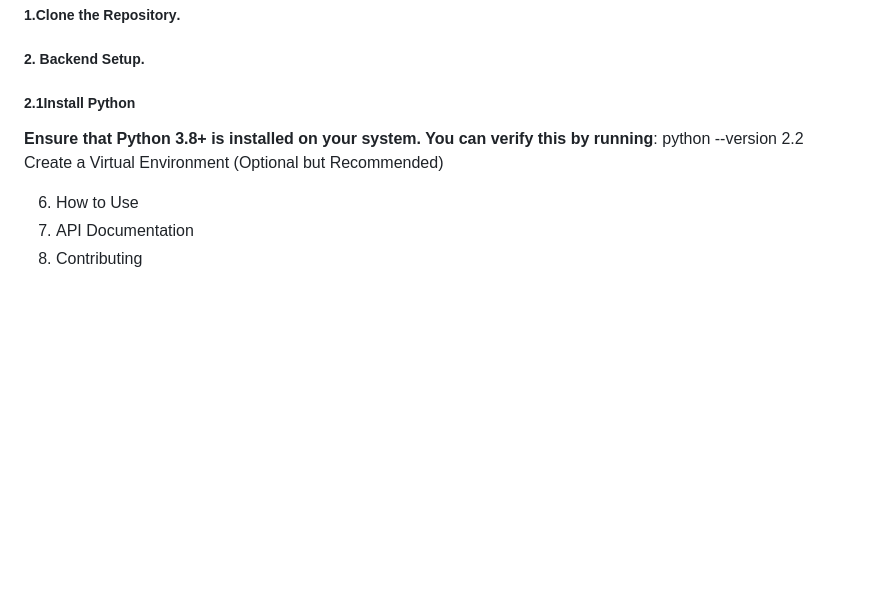
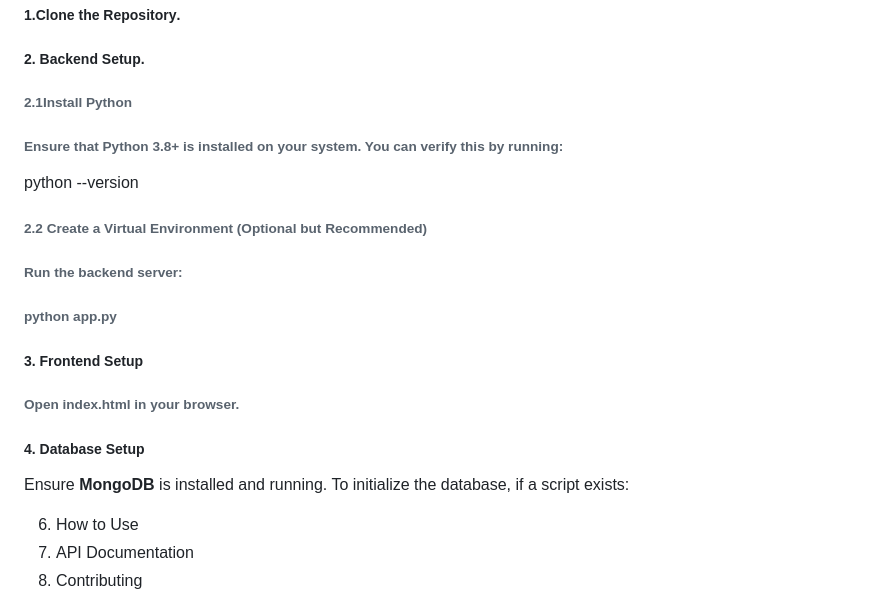
Before and after one commit to darshanshiva8431/nasaspaceapp, a Markdown page: README.md, the part around the change. Drawn GitHub-style; blank space fills up the shorter version.

```diff
--- a/README.md
+++ b/README.md
@@ -116,10 +116,19 @@ These technologies work together to create a comprehensive tool that helps users
 # 5. Installation Instructions
 ##### 1.**Clone the Repository**.
 ##### 2.  **Backend Setup**.
-##### 2.1**Install Python**
-**Ensure that Python 3.8+ is installed on your system. You can verify this by running**:
+###### 2.1**Install Python**
+###### **Ensure that Python 3.8+ is installed on your system. You can verify this by running**:
 python --version
-2.2 Create a Virtual Environment (Optional but Recommended)
+###### 2.2 Create a Virtual Environment (Optional but Recommended)
+###### Run the backend server:
+###### python app.py
+##### 3. Frontend Setup
+###### Open index.html in your browser.
+##### 4. Database Setup
+Ensure **MongoDB** is installed and running.
+To initialize the database, if a script exists:
+
+
 
 
 
```
